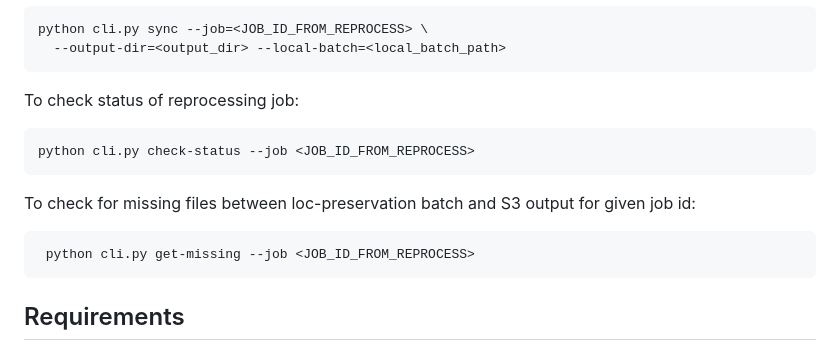
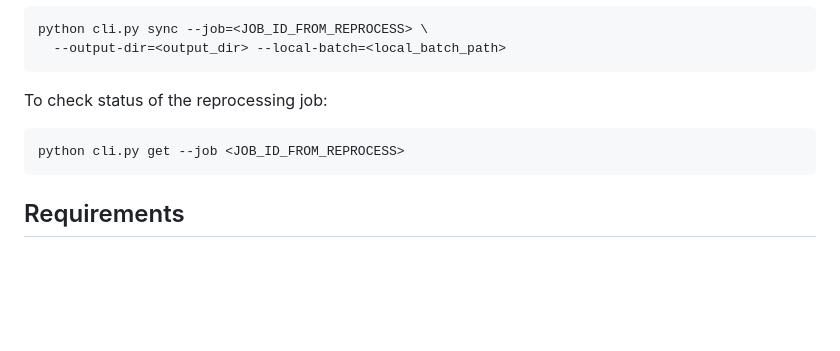
Before and after one commit to LibraryOfCongress/ndnp-open-ocr, a Markdown page: packages/cli/README.md, the part around the change. Drawn GitHub-style; blank space fills up the shorter version.

Commit message:
CHRONAM-2828: Add CCO license to replace Apache. Remove no longer supported commands from README
Former-commit-id: c92b818c9379f74101d7209fd6ecdd721bbd7d88

````diff
--- a/packages/cli/README.md
+++ b/packages/cli/README.md
@@ -22,16 +22,10 @@ python cli.py sync --job=<JOB_ID_FROM_REPROCESS> \
   --output-dir=<output_dir> --local-batch=<local_batch_path>
 ```
 
-To check status of reprocessing job:
+To check status of the reprocessing job:
 
 ```sh
-python cli.py check-status --job <JOB_ID_FROM_REPROCESS>
-```
-
-To check for missing files between loc-preservation batch and S3 output for given job id:
-
-```sh
- python cli.py get-missing --job <JOB_ID_FROM_REPROCESS>
+python cli.py get --job <JOB_ID_FROM_REPROCESS>
 ```
 
 
````
